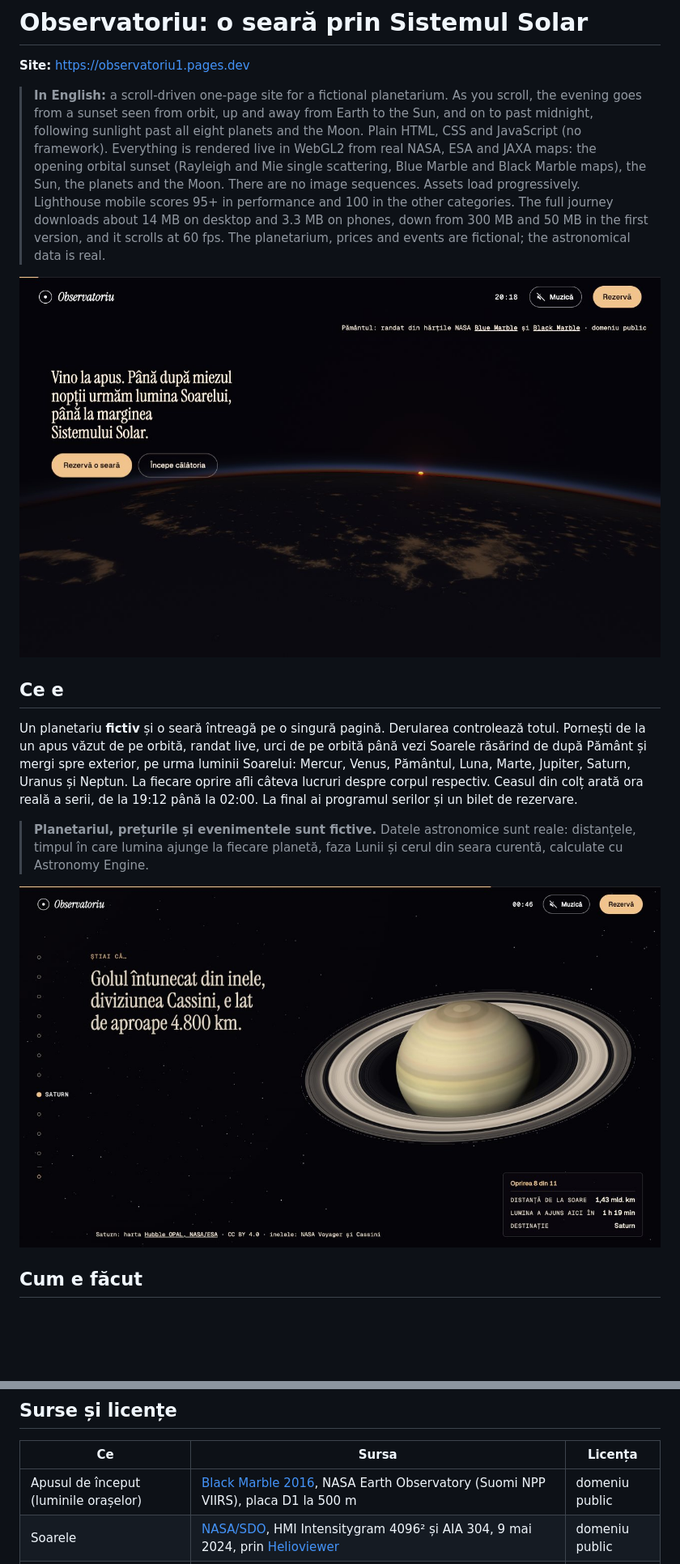
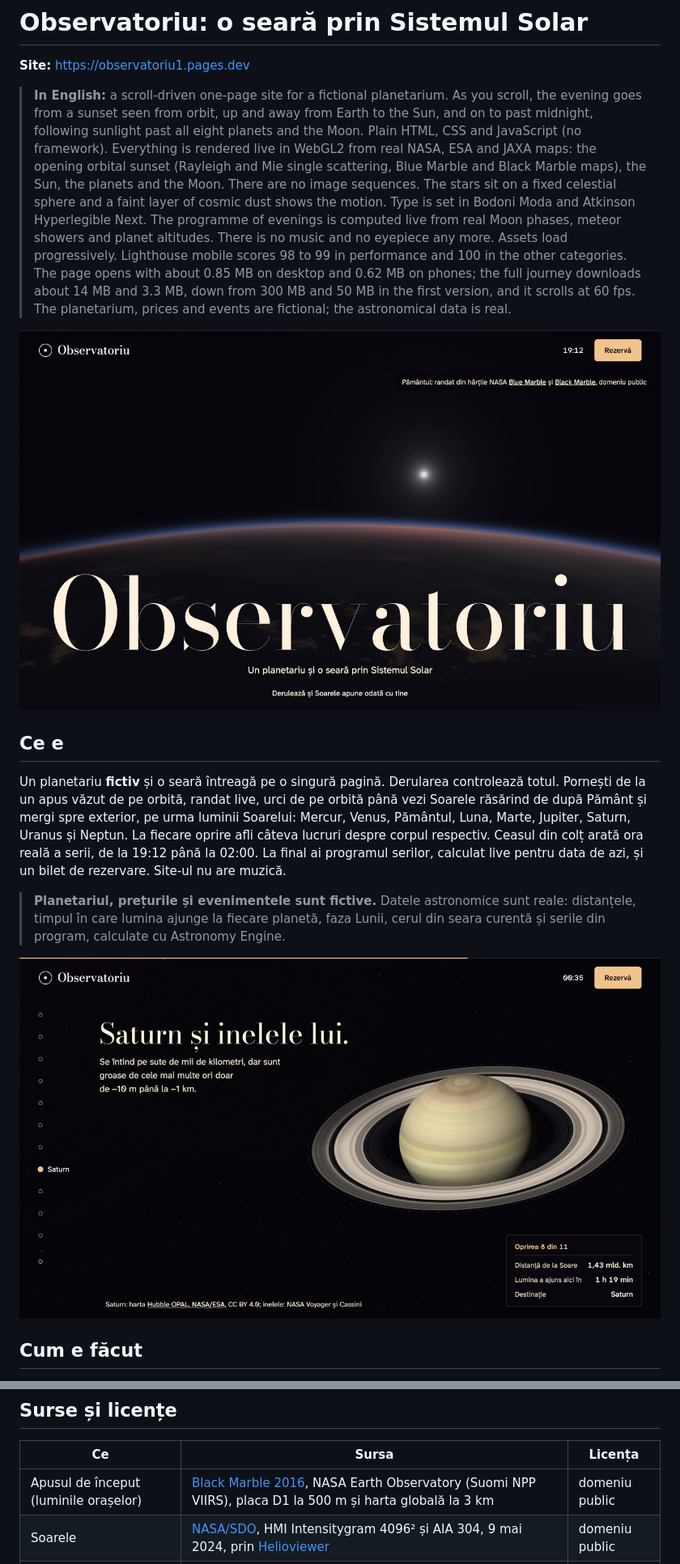
Before and after one commit to IonBlg/observatoriu, a Markdown page: README.md, 2 parts joined by grey strips. Shown at 81% size. Rendered like a GitHub page; pictures changed too: docs/captura.jpg, docs/saturn.jpg; blank space fills up the shorter version.

Commit message:
Pregătire pentru publicare: README, capturi, og.jpg
Co-Authored-By: Claude Opus 5.5 <noreply@anthropic.com>

```diff
--- a/README.md
+++ b/README.md
@@ -2,15 +2,15 @@
 
 **Site:** https://observatoriu1.pages.dev
 
-> **In English:** a scroll-driven one-page site for a fictional planetarium. As you scroll, the evening goes from a sunset seen from orbit, up and away from Earth to the Sun, and on to past midnight, following sunlight past all eight planets and the Moon. Plain HTML, CSS and JavaScript (no framework). Everything is rendered live in WebGL2 from real NASA, ESA and JAXA maps: the opening orbital sunset (Rayleigh and Mie single scattering, Blue Marble and Black Marble maps), the Sun, the planets and the Moon. There are no image sequences. Assets load progressively. Lighthouse mobile scores 95+ in performance and 100 in the other categories. The full journey downloads about 14 MB on desktop and 3.3 MB on phones, down from 300 MB and 50 MB in the first version, and it scrolls at 60 fps. The planetarium, prices and events are fictional; the astronomical data is real.
+> **In English:** a scroll-driven one-page site for a fictional planetarium. As you scroll, the evening goes from a sunset seen from orbit, up and away from Earth to the Sun, and on to past midnight, following sunlight past all eight planets and the Moon. Plain HTML, CSS and JavaScript (no framework). Everything is rendered live in WebGL2 from real NASA, ESA and JAXA maps: the opening orbital sunset (Rayleigh and Mie single scattering, Blue Marble and Black Marble maps), the Sun, the planets and the Moon. There are no image sequences. The stars sit on a fixed celestial sphere and a faint layer of cosmic dust shows the motion. Type is set in Bodoni Moda and Atkinson Hyperlegible Next. The programme of evenings is computed live from real Moon phases, meteor showers and planet altitudes. There is no music and no eyepiece any more. Assets load progressively. Lighthouse mobile scores 98 to 99 in performance and 100 in the other categories. The page opens with about 0.85 MB on desktop and 0.62 MB on phones; the full journey downloads about 14 MB and 3.3 MB, down from 300 MB and 50 MB in the first version, and it scrolls at 60 fps. The planetarium, prices and events are fictional; the astronomical data is real.
 
 ![Apusul de început, văzut de pe orbită și randat live](docs/captura.jpg)
 
 ## Ce e
 
-Un planetariu **fictiv** și o seară întreagă pe o singură pagină. Derularea controlează totul. Pornești de la un apus văzut de pe orbită, randat live, urci de pe orbită până vezi Soarele răsărind de după Pământ și mergi spre exterior, pe urma luminii Soarelui: Mercur, Venus, Pământul, Luna, Marte, Jupiter, Saturn, Uranus și Neptun. La fiecare oprire afli câteva lucruri despre corpul respectiv. Ceasul din colț arată ora reală a serii, de la 19:12 până la 02:00. La final ai programul serilor și un bilet de rezervare.
+Un planetariu **fictiv** și o seară întreagă pe o singură pagină. Derularea controlează totul. Pornești de la un apus văzut de pe orbită, randat live, urci de pe orbită până vezi Soarele răsărind de după Pământ și mergi spre exterior, pe urma luminii Soarelui: Mercur, Venus, Pământul, Luna, Marte, Jupiter, Saturn, Uranus și Neptun. La fiecare oprire afli câteva lucruri despre corpul respectiv. Ceasul din colț arată ora reală a serii, de la 19:12 până la 02:00. La final ai programul serilor, calculat live pentru data de azi, și un bilet de rezervare. Site-ul nu are muzică.
 
-> **Planetariul, prețurile și evenimentele sunt fictive.** Datele astronomice sunt reale: distanțele, timpul în care lumina ajunge la fiecare planetă, faza Lunii și cerul din seara curentă, calculate cu Astronomy Engine.
+> **Planetariul, prețurile și evenimentele sunt fictive.** Datele astronomice sunt reale: distanțele, timpul în care lumina ajunge la fiecare planetă, faza Lunii, cerul din seara curentă și serile din program, calculate cu Astronomy Engine.
 
 ![Oprirea la Saturn](docs/saturn.jpg)
 
@@ -60,7 +70,7 @@ Ca să-l rulezi local, pornește orice server static din folderul proiectului, d
 
 | Ce | Sursa | Licența |
 |---|---|---|
-| Apusul de început (luminile orașelor) | [Black Marble 2016](https://science.nasa.gov/earth/earth-observatory/earth-at-night/maps/), NASA Earth Observatory (Suomi NPP VIIRS), placa D1 la 500 m | domeniu public |
+| Apusul de început (luminile orașelor) | [Black Marble 2016](https://science.nasa.gov/earth/earth-observatory/earth-at-night/maps/), NASA Earth Observatory (Suomi NPP VIIRS), placa D1 la 500 m și harta globală la 3 km | domeniu public |
 | Soarele | [NASA/SDO](https://sdo.gsfc.nasa.gov/), HMI Intensitygram 4096² și AIA 304, 9 mai 2024, prin [Helioviewer](https://helioviewer.org/) | domeniu public |
 | Mercur | [MESSENGER MDIS](https://astrogeology.usgs.gov/search/map/mercury_messenger_mdis_basemap_md3_color_global_mosaic_665m) (NASA/JHUAPL/Carnegie) | domeniu public |
 | Venus | [Akatsuki UVI](https://doi.org/10.17597/isas.darts/vco-00016) (JAXA/ISAS) | CC BY 4.0 |
```
Also changed, not shown: other parts of README.md (+19 -9 lines), og.jpg, 2 other files.
